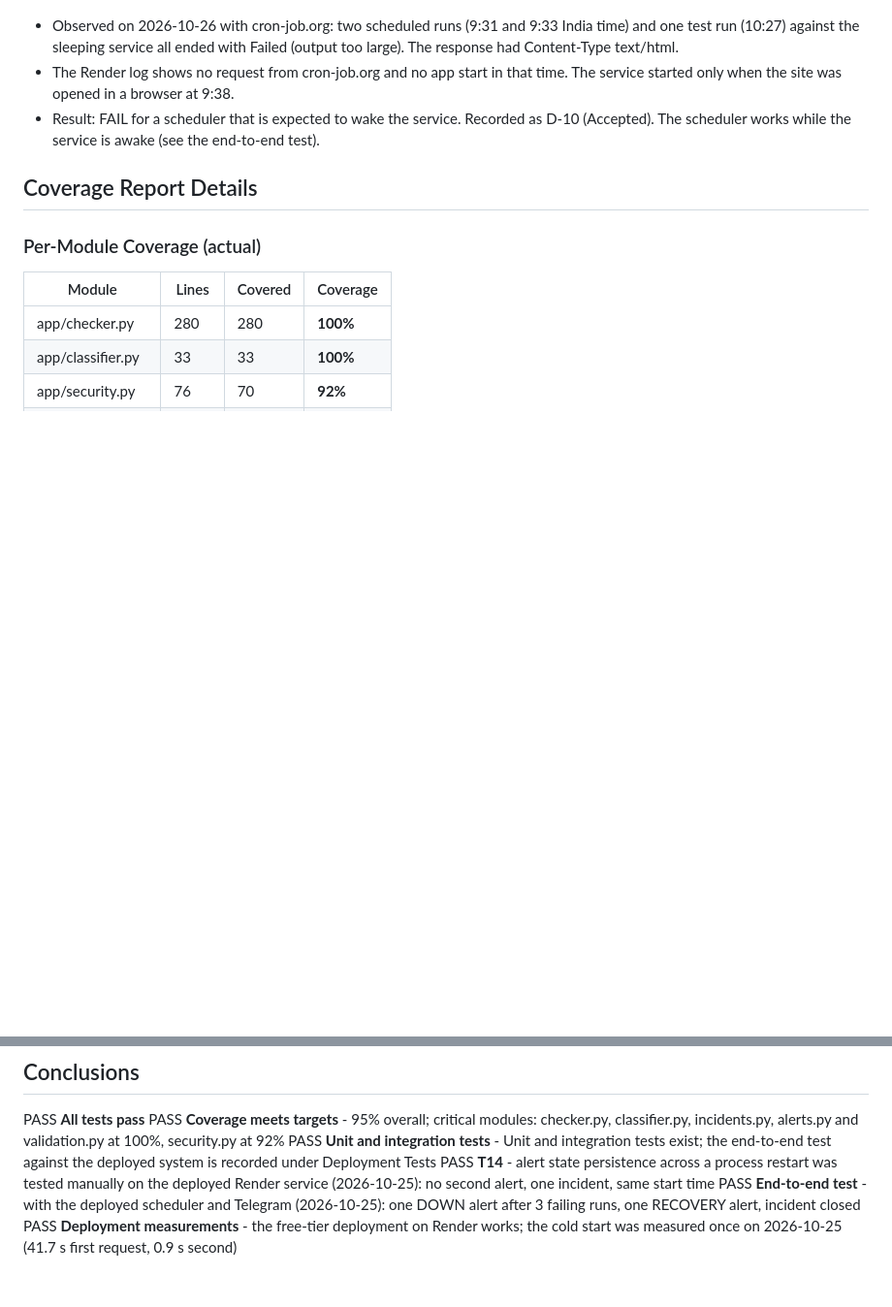
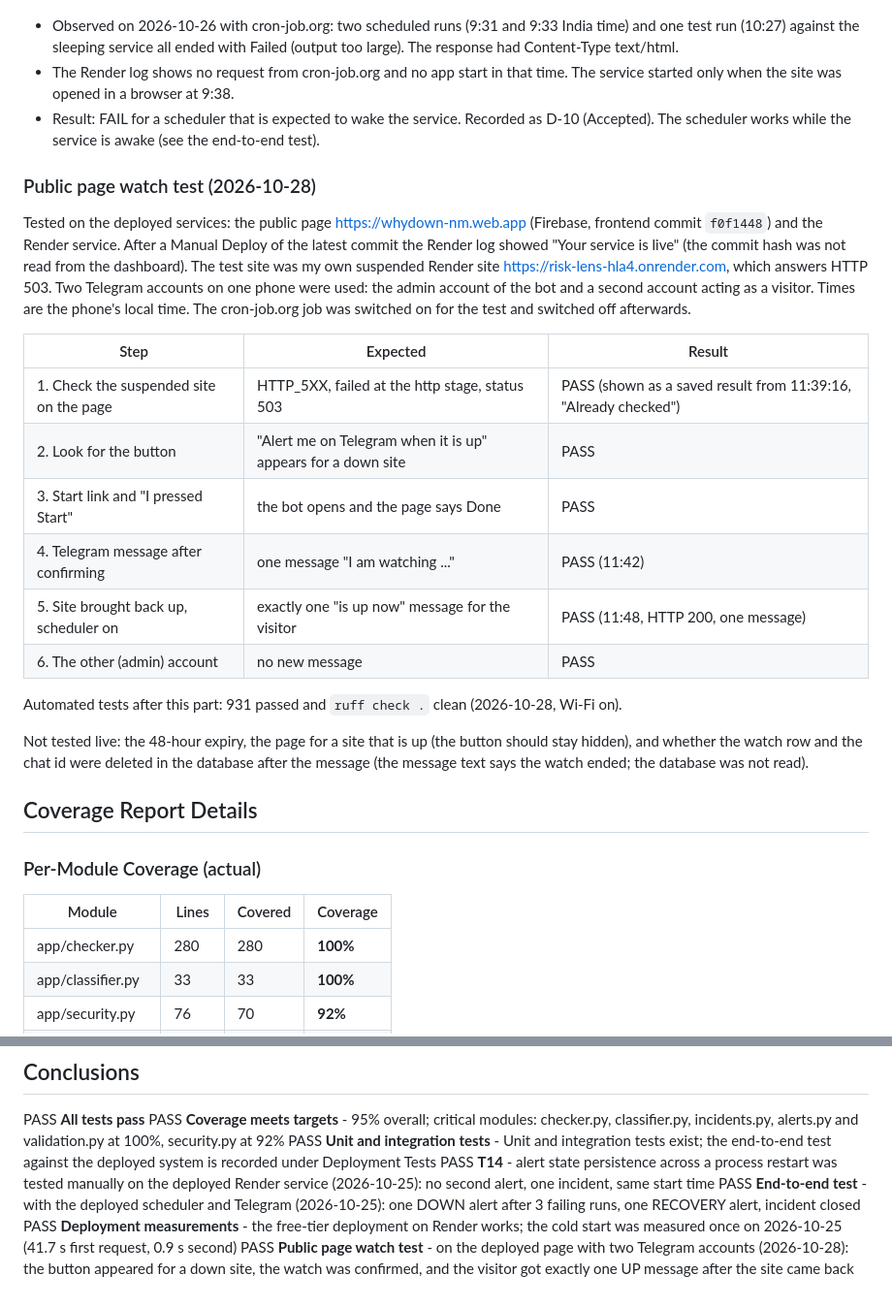
Before and after one commit to mady-code-7/whydown, a Markdown page: docs/TEST_PLAN.md, 2 parts joined by grey strips. Shown at 97% size. Drawn GitHub-style; blank space fills up the shorter version.

Commit message:
docs: record the public page watch test (phase 8, part 5)

```diff
--- a/docs/TEST_PLAN.md
+++ b/docs/TEST_PLAN.md
@@ -134,6 +134,23 @@ Run on 2026-10-25 against the deployed system: a Render free web service, the Su
 - The Render log shows no request from cron-job.org and no app start in that time. The service started only when the site was opened in a browser at 9:38.
 - Result: FAIL for a scheduler that is expected to wake the service. Recorded as D-10 (Accepted). The scheduler works while the service is awake (see the end-to-end test).
 
+### Public page watch test (2026-10-28)
+
+Tested on the deployed services: the public page https://whydown-nm.web.app (Firebase, frontend commit `f0f1448`) and the Render service. After a Manual Deploy of the latest commit the Render log showed "Your service is live" (the commit hash was not read from the dashboard). The test site was my own suspended Render site https://risk-lens-hla4.onrender.com, which answers HTTP 503. Two Telegram accounts on one phone were used: the admin account of the bot and a second account acting as a visitor. Times are the phone's local time. The cron-job.org job was switched on for the test and switched off afterwards.
+
+| Step | Expected | Result |
+|------|----------|--------|
+| 1. Check the suspended site on the page | HTTP_5XX, failed at the http stage, status 503 | PASS (shown as a saved result from 11:39:16, "Already checked") |
+| 2. Look for the button | "Alert me on Telegram when it is up" appears for a down site | PASS |
+| 3. Start link and "I pressed Start" | the bot opens and the page says Done | PASS |
+| 4. Telegram message after confirming | one message "I am watching ..." | PASS (11:42) |
+| 5. Site brought back up, scheduler on | exactly one "is up now" message for the visitor | PASS (11:48, HTTP 200, one message) |
+| 6. The other (admin) account | no new message | PASS |
+
+Automated tests after this part: 931 passed and `ruff check .` clean (2026-10-28, Wi-Fi on).
+
+Not tested live: the 48-hour expiry, the page for a site that is up (the button should stay hidden), and whether the watch row and the chat id were deleted in the database after the message (the message text says the watch ended; the database was not read).
+
 ## Coverage Report Details
 
 ### Per-Module Coverage (actual)
@@ -235,3 +252,4 @@ PASS **Unit and integration tests** - Unit and integration tests exist; the end-
 PASS **T14** - alert state persistence across a process restart was tested manually on the deployed Render service (2026-10-25): no second alert, one incident, same start time
 PASS **End-to-end test** - with the deployed scheduler and Telegram (2026-10-25): one DOWN alert after 3 failing runs, one RECOVERY alert, incident closed
 PASS **Deployment measurements** - the free-tier deployment on Render works; the cold start was measured once on 2026-10-25 (41.7 s first request, 0.9 s second)
+PASS **Public page watch test** - on the deployed page with two Telegram accounts (2026-10-28): the button appeared for a down site, the watch was confirmed, and the visitor got exactly one UP message after the site came back
```
